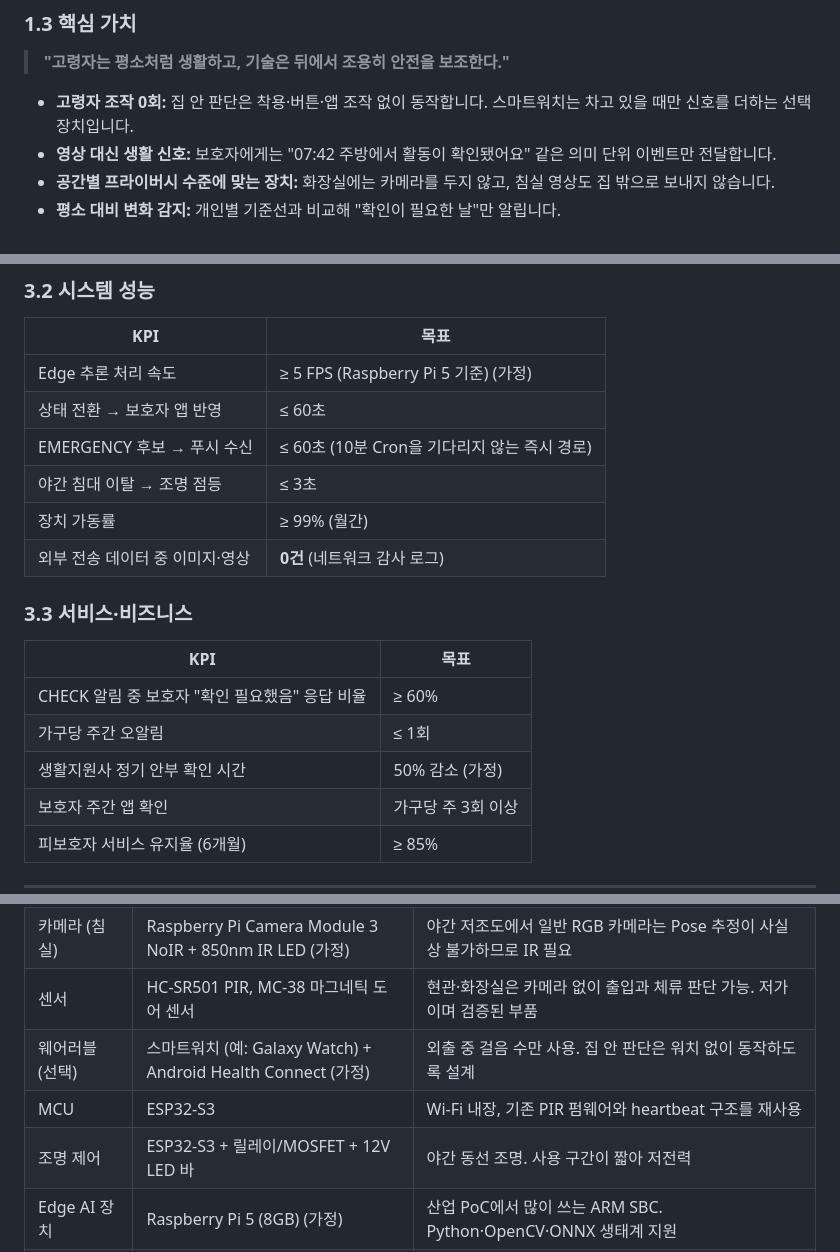
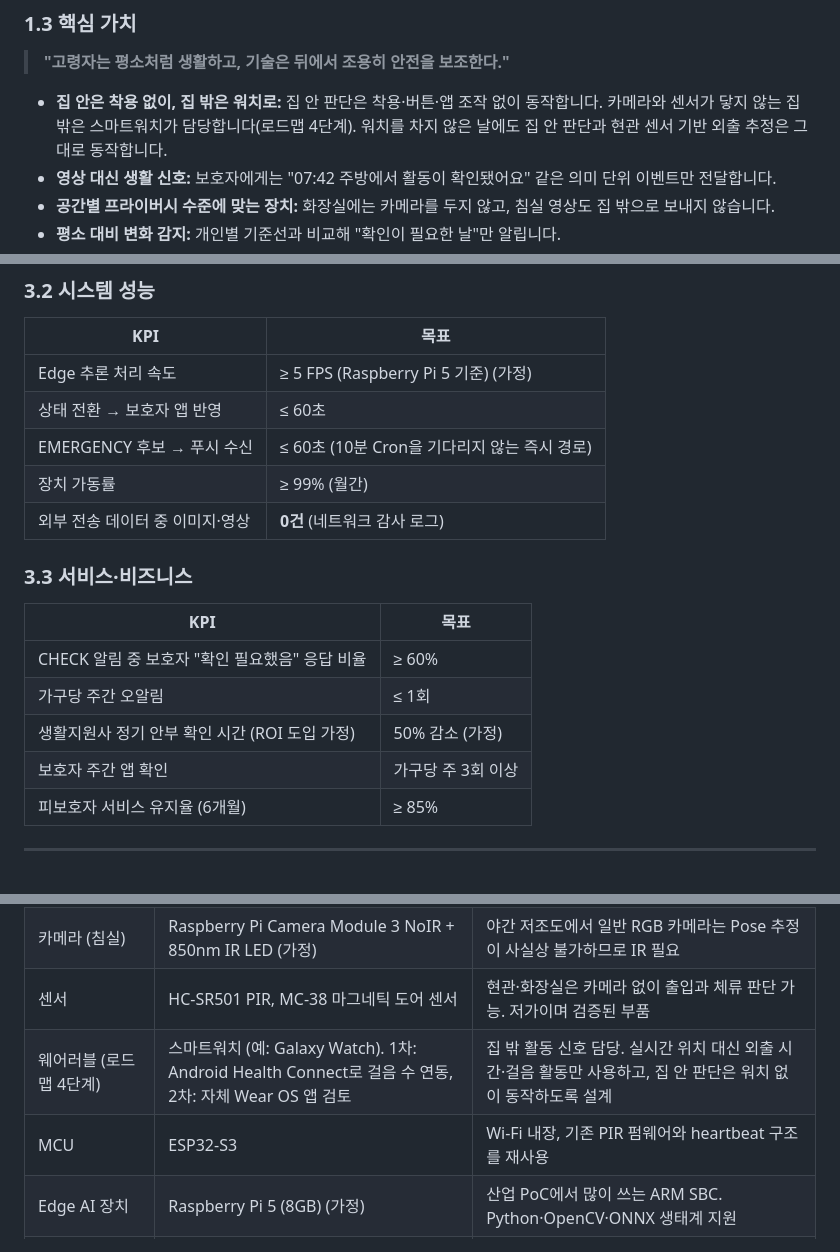
Before and after one commit to namong118/physical-ai, a Markdown page: PRD/PRD.md, 3 parts joined by grey strips. Drawn GitHub-style; blank space fills up the shorter version.

```diff
--- a/PRD/PRD.md
+++ b/PRD/PRD.md
@@ -36,7 +37,7 @@
 
 > **"고령자는 평소처럼 생활하고, 기술은 뒤에서 조용히 안전을 보조한다."**
 
-- **고령자 조작 0회:** 집 안 판단은 착용·버튼·앱 조작 없이 동작합니다. 스마트워치는 차고 있을 때만 신호를 더하는 선택 장치입니다.
+- **집 안은 착용 없이, 집 밖은 워치로:** 집 안 판단은 착용·버튼·앱 조작 없이 동작합니다. 카메라와 센서가 닿지 않는 집 밖은 스마트워치가 담당합니다(로드맵 4단계). 워치를 차지 않은 날에도 집 안 판단과 현관 센서 기반 외출 추정은 그대로 동작합니다.
 - **영상 대신 생활 신호:** 보호자에게는 "07:42 주방에서 활동이 확인됐어요" 같은 의미 단위 이벤트만 전달합니다.
 - **공간별 프라이버시 수준에 맞는 장치:** 화장실에는 카메라를 두지 않고, 침실 영상도 집 밖으로 보내지 않습니다.
 - **평소 대비 변화 감지:** 개인별 기준선과 비교해 "확인이 필요한 날"만 알립니다.
@@ -118,7 +118,6 @@
 | Edge 추론 처리 속도 | ≥ 5 FPS (Raspberry Pi 5 기준) (가정) |
 | 상태 전환 → 보호자 앱 반영 | ≤ 60초 |
 | EMERGENCY 후보 → 푸시 수신 | ≤ 60초 (10분 Cron을 기다리지 않는 즉시 경로) |
-| 야간 침대 이탈 → 조명 점등 | ≤ 3초 |
 | 장치 가동률 | ≥ 99% (월간) |
 | 외부 전송 데이터 중 이미지·영상 | **0건** (네트워크 감사 로그) |
 
@@ -128,7 +127,7 @@
 |---|---|
 | CHECK 알림 중 보호자 "확인 필요했음" 응답 비율 | ≥ 60% |
 | 가구당 주간 오알림 | ≤ 1회 |
-| 생활지원사 정기 안부 확인 시간 | 50% 감소 (가정) |
+| 생활지원사 정기 안부 확인 시간 (ROI 도입 가정) | 50% 감소 (가정) |
 | 보호자 주간 앱 확인 | 가구당 주 3회 이상 |
 | 피보호자 서비스 유지율 (6개월) | ≥ 85% |
 
@@ -141,9 +140,8 @@
 | 카메라 (거실·주방) | USB UVC 웹캠 1080p 광각 | 저가, 드라이버 호환성 높음. 트인 거실·주방을 한 화면에 담기 위해 광각 사용 |
 | 카메라 (침실) | Raspberry Pi Camera Module 3 NoIR + 850nm IR LED (가정) | 야간 저조도에서 일반 RGB 카메라는 Pose 추정이 사실상 불가하므로 IR 필요 |
 | 센서 | HC-SR501 PIR, MC-38 마그네틱 도어 센서 | 현관·화장실은 카메라 없이 출입과 체류 판단 가능. 저가이며 검증된 부품 |
-| 웨어러블 (선택) | 스마트워치 (예: Galaxy Watch) + Android Health Connect (가정) | 외출 중 걸음 수만 사용. 집 안 판단은 워치 없이 동작하도록 설계 |
+| 웨어러블 (로드맵 4단계) | 스마트워치 (예: Galaxy Watch). 1차: Android Health Connect로 걸음 수 연동, 2차: 자체 Wear OS 앱 검토 | 집 밖 활동 신호 담당. 실시간 위치 대신 외출 시간·걸음 활동만 사용하고, 집 안 판단은 워치 없이 동작하도록 설계 |
 | MCU | ESP32-S3 | Wi-Fi 내장, 기존 PIR 펌웨어와 heartbeat 구조를 재사용 |
-| 조명 제어 | ESP32-S3 + 릴레이/MOSFET + 12V LED 바 | 야간 동선 조명. 사용 구간이 짧아 저전력 |
 | Edge AI 장치 | Raspberry Pi 5 (8GB) (가정) | 산업 PoC에서 많이 쓰는 ARM SBC. Python·OpenCV·ONNX 생태계 지원 |
 | 사람 검출 | YOLO nano급 모델 (ONNX Runtime) | 경량, 사전학습 person 클래스 바로 사용. ⚠️ Ultralytics YOLO는 AGPL-3.0이므로 상용 시 기업 라이선스 필요 |
 | 자세 추정 | MediaPipe Pose (사람 영역 crop 후 적용) | CPU 실시간 동작, 별도 학습 불필요. 광각 화면에서 작게 잡히는 사람의 관절 정확도를 crop으로 보완 |
```
Also changed, not shown: other parts of PRD/PRD.md (+22 -23 lines), images/prd-v1.2-architecture.png (added), 1 other file.
